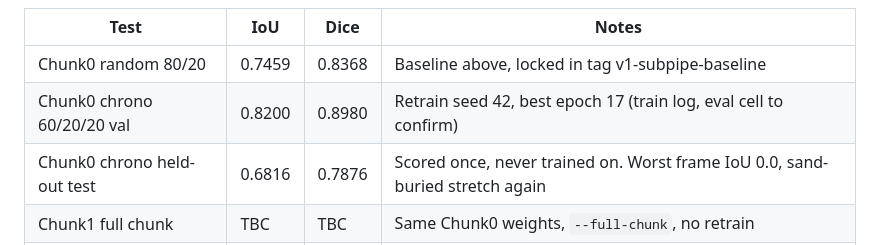
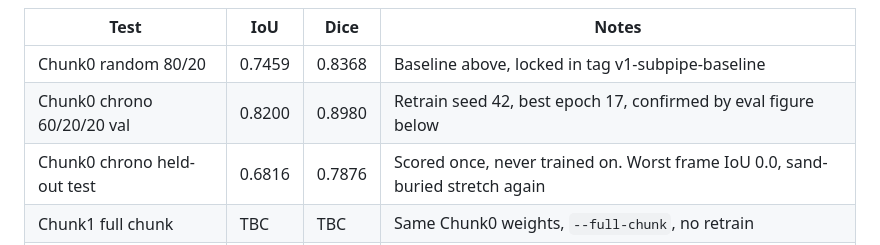
Before and after one commit to manocw/SubSight, a Markdown page: README.md, the part around the change. Rendered like a GitHub page.

Commit message:
Confirm chrono val 0.82 via eval figure, add figure to README

```diff
--- a/README.md
+++ b/README.md
@@ -114,7 +114,7 @@ Phase 1 gate (same weights logic, honest splits, no test leakage):
 | Test | IoU | Dice | Notes |
 |---|---|---|---|
 | Chunk0 random 80/20 | 0.7459 | 0.8368 | Baseline above, locked in tag v1-subpipe-baseline |
-| Chunk0 chrono 60/20/20 val | 0.8200 | 0.8980 | Retrain seed 42, best epoch 17 (train log, eval cell to confirm) |
+| Chunk0 chrono 60/20/20 val | 0.8200 | 0.8980 | Retrain seed 42, best epoch 17, confirmed by eval figure below |
 | Chunk0 chrono held-out test | 0.6816 | 0.7876 | Scored once, never trained on. Worst frame IoU 0.0, sand-buried stretch again |
 | Chunk1 full chunk | TBC | TBC | Same Chunk0 weights, `--full-chunk`, no retrain |
 | Chunk2 full chunk | TBC | TBC | Same as above |
```
